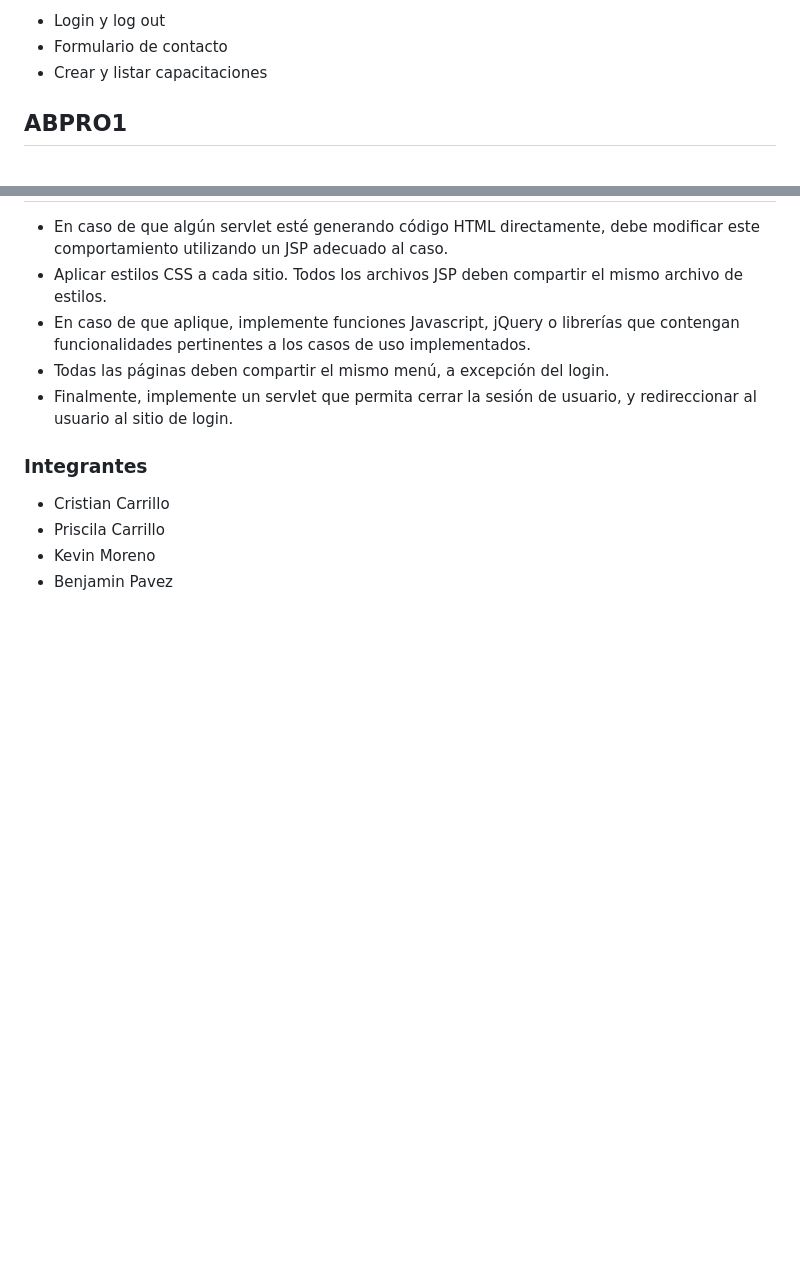
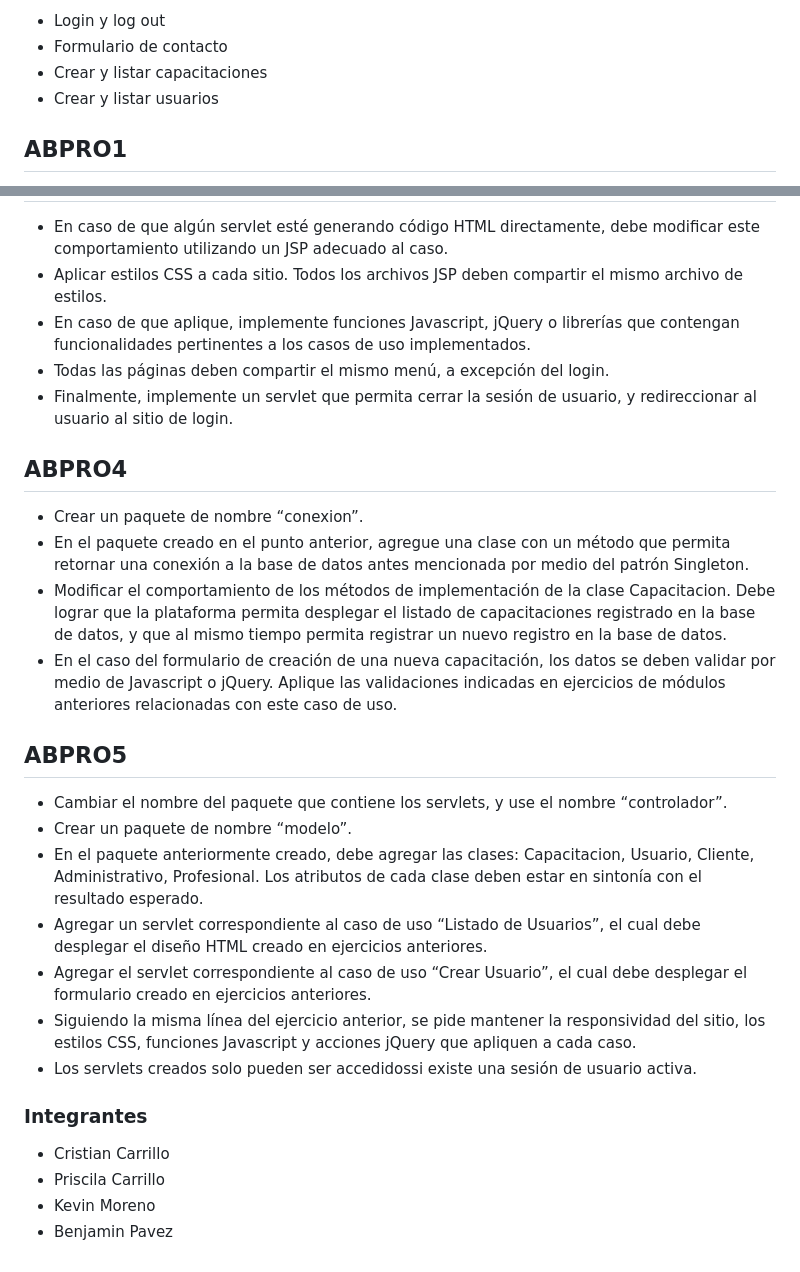
Before and after one commit to cristian-pgit/Grupal-Mod5, a Markdown page: README.md, 2 parts joined by grey strips. Drawn GitHub-style; blank space fills up the shorter version.

Commit message:
actualizacion

```diff
--- a/README.md
+++ b/README.md
@@ -28,6 +28,7 @@ Hasta el momento las funcionalidades que tiene el proyecto son:
 * Login y log out
 * Formulario de contacto
 * Crear y listar capacitaciones
+* Crear y listar usuarios
 
 ## **ABPRO1**
 
@@ -64,6 +65,37 @@ funcionalidades pertinentes a los casos de uso implementados.
 al usuario al sitio de login.
 
 
+## **ABPRO4**
+* Crear un paquete de nombre “conexion”.
+* En el paquete creado en el punto anterior, agregue una clase con un método que permita
+retornar una conexión a la base de datos antes mencionada por medio del patrón Singleton.
+* Modificar el comportamiento de los métodos de implementación de la clase Capacitacion.
+Debe lograr que la plataforma permita desplegar el listado de capacitaciones registrado en
+la base de datos, y que al mismo tiempo permita registrar un nuevo registro en la base de
+datos.
+* En el caso del formulario de creación de una nueva capacitación, los datos se deben validar
+por medio de Javascript o jQuery. Aplique las validaciones indicadas en ejercicios de
+módulos anteriores relacionadas con este caso de uso.
+
+## **ABPRO5**
+* Cambiar el nombre del paquete que contiene los servlets, y use el nombre “controlador”.
+* Crear un paquete de nombre “modelo”.
+* En el paquete anteriormente creado, debe agregar las clases: Capacitacion, Usuario, Cliente,
+Administrativo, Profesional. Los atributos de cada clase deben estar en sintonía con el
+resultado esperado.
+* Agregar un servlet correspondiente al caso de uso “Listado de Usuarios”, el cual debe
+desplegar el diseño HTML creado en ejercicios anteriores.
+* Agregar el servlet correspondiente al caso de uso “Crear Usuario”, el cual debe desplegar
+el formulario creado en ejercicios anteriores.
+* Siguiendo la misma línea del ejercicio anterior, se pide mantener la responsividad del sitio,
+los estilos CSS, funciones Javascript y acciones jQuery que apliquen a cada caso.
+* Los servlets creados solo pueden ser accedidossi existe una sesión de usuario
+activa.
+
+
+
+
+
 ### Integrantes
 * Cristian Carrillo
 * Priscila Carrillo
```
